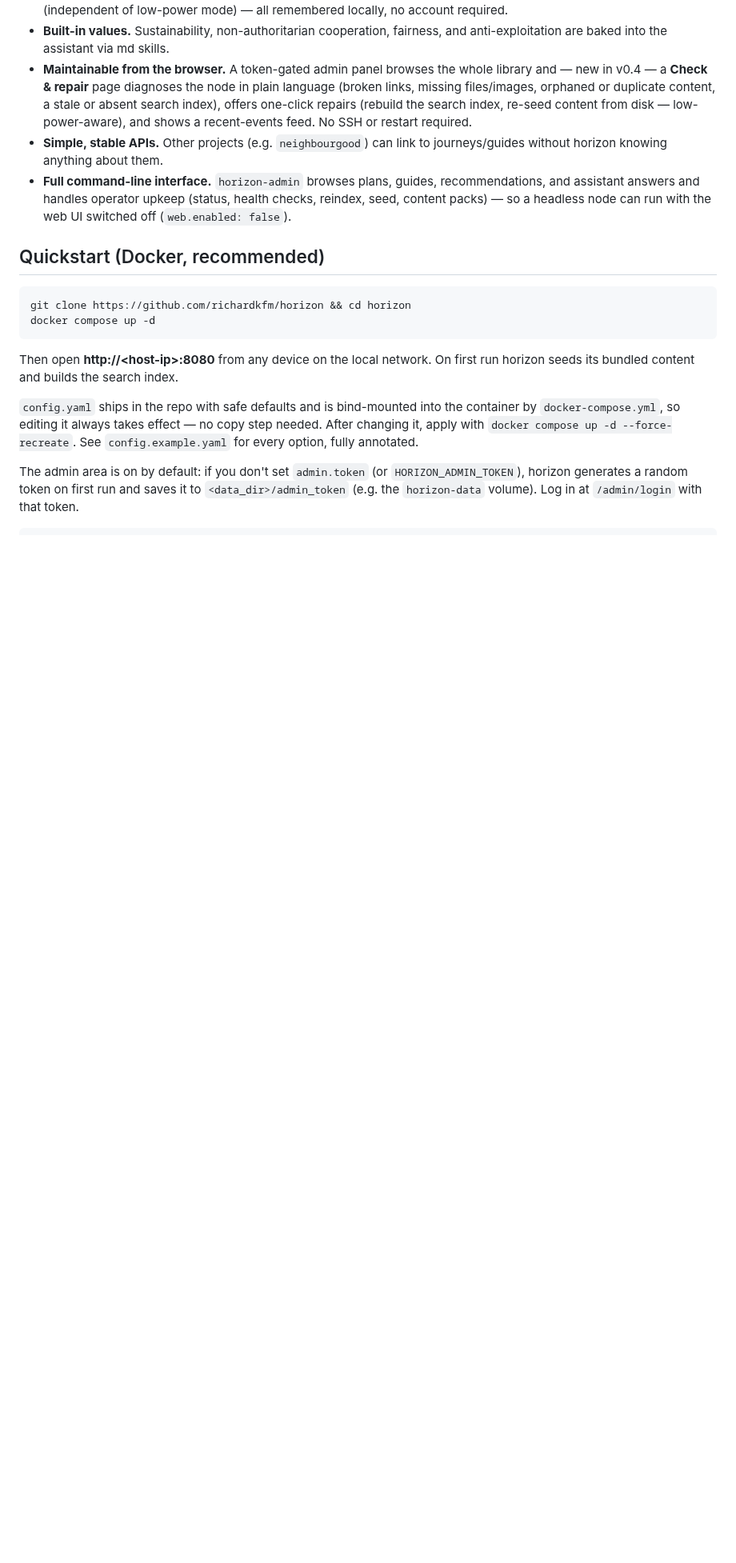
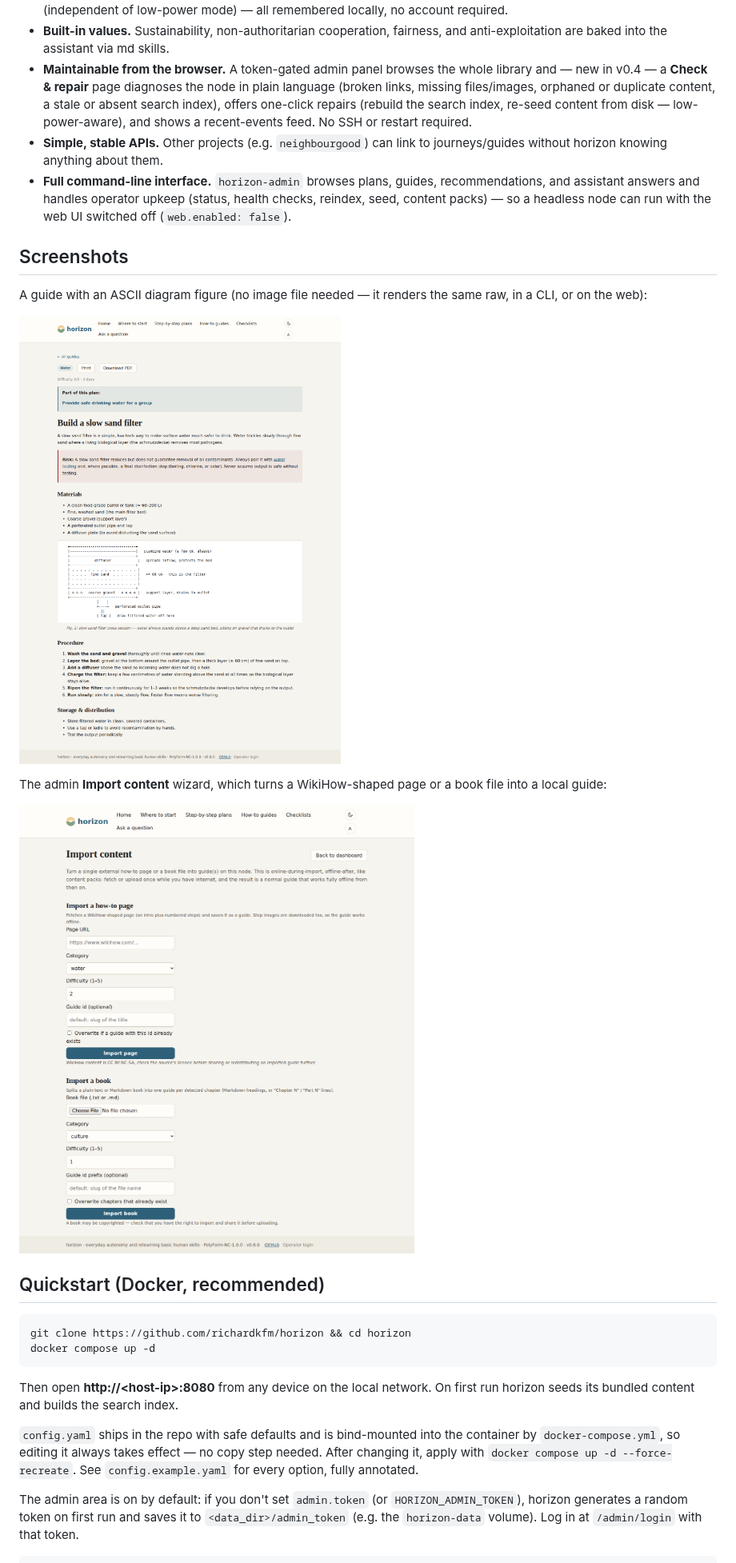
Before and after one commit to richardkfm/horizon, a Markdown page: README.md, the part around one of its changes. Shown at 80% size. GitHub-like rendering; pictures changed too: docs/screenshots/admin-import-content.png (added), docs/screenshots/guide-ascii-diagram.png (added); blank space fills up the shorter version.

Commit message:
Add README screenshots for a guide's ASCII diagram and the import wizard
Captured a phone-verified-clean render of the slow sand filter guide
(showing its captioned ASCII figure) and the admin Import content page,
committed under docs/screenshots/, and linked both from a new Screenshots
section in the README.

Co-Authored-By: Claude Sonnet 5 <noreply@anthropic.com>
Claude-Session: https://claude.ai/code/session_01LRA22Z2pGP6dN8w5gFRp3A

```diff
--- a/README.md
+++ b/README.md
@@ -104,6 +104,18 @@ and without coercion.
   recommendations, and assistant answers and handles operator upkeep
   (status, health checks, reindex, seed, content packs) — so a headless node can
   run with the web UI switched off (`web.enabled: false`).
+
+## Screenshots
+
+A guide with an ASCII diagram figure (no image file needed — it renders the
+same raw, in a CLI, or on the web):
+
+![A horizon guide page showing a captioned ASCII diagram of a slow sand filter cross-section](docs/screenshots/guide-ascii-diagram.png)
+
+The admin **Import content** wizard, which turns a WikiHow-shaped page or a
+book file into a local guide:
+
+![The horizon admin Import content page, with forms for importing a how-to page and a book](docs/screenshots/admin-import-content.png)
 
 ## Quickstart (Docker, recommended)
 
```
Also changed, not shown: other parts of README.md (+1 -1 lines).
